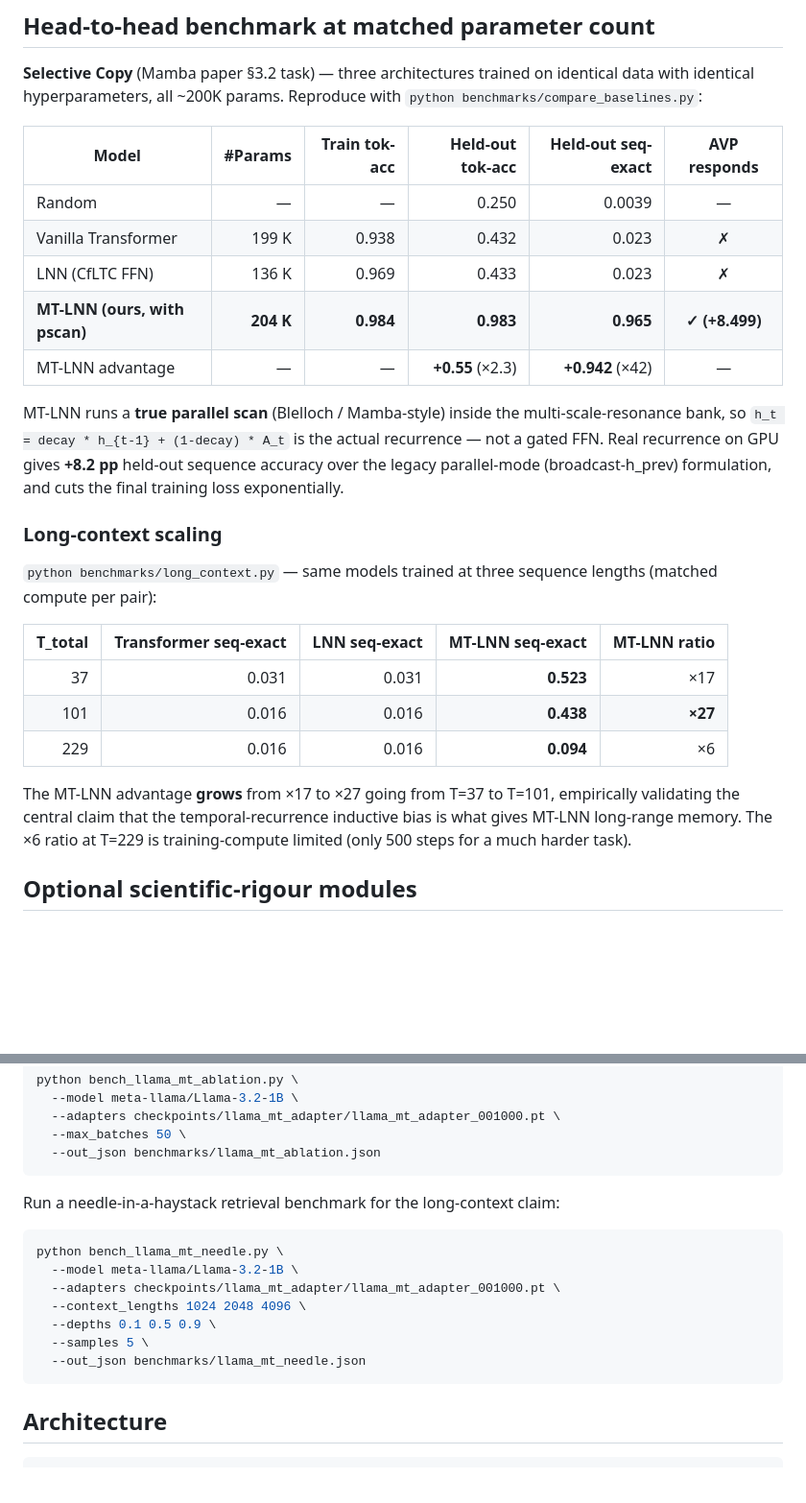
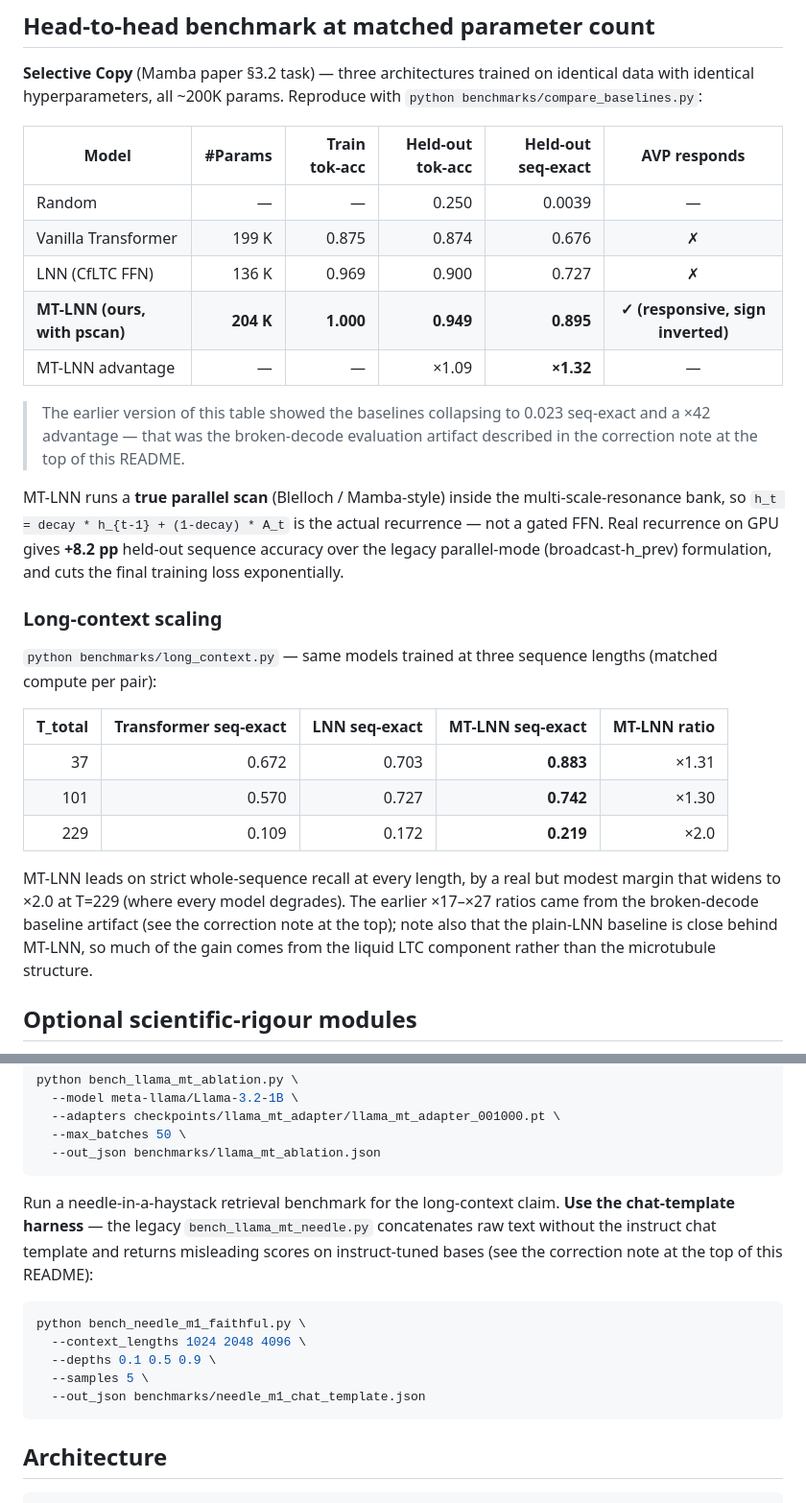
Before and after one commit to everest-an/O1, a Markdown page: README.md, 2 parts joined by grey strips. Shown at 96% size. Rendered like a GitHub page; blank space fills up the shorter version.

````diff
--- a/README.md
+++ b/README.md
@@ -243,10 +245,14 @@ Reproduce with `python benchmarks/compare_baselines.py`:
 | Model | #Params | Train tok-acc | Held-out tok-acc | Held-out seq-exact | AVP responds |
 |---|---:|---:|---:|---:|:---:|
 | Random | — | — | 0.250 | 0.0039 | — |
-| Vanilla Transformer | 199 K | 0.938 | 0.432 | 0.023 | ✗ |
-| LNN (CfLTC FFN) | 136 K | 0.969 | 0.433 | 0.023 | ✗ |
-| **MT-LNN (ours, with pscan)** | **204 K** | **0.984** | **0.983** | **0.965** | **✓ (+8.499)** |
-| MT-LNN advantage | — | — | **+0.55** (×2.3) | **+0.942** (×42) | — |
+| Vanilla Transformer | 199 K | 0.875 | 0.874 | 0.676 | ✗ |
+| LNN (CfLTC FFN) | 136 K | 0.969 | 0.900 | 0.727 | ✗ |
+| **MT-LNN (ours, with pscan)** | **204 K** | **1.000** | **0.949** | **0.895** | **✓ (responsive, sign inverted)** |
+| MT-LNN advantage | — | — | ×1.09 | **×1.32** | — |
+
+> The earlier version of this table showed the baselines collapsing to 0.023
+> seq-exact and a ×42 advantage — that was the broken-decode evaluation
+> artifact described in the correction note at the top of this README.
 
 MT-LNN runs a **true parallel scan** (Blelloch / Mamba-style) inside the
 multi-scale-resonance bank, so `h_t = decay * h_{t-1} + (1-decay) * A_t`
@@ -261,14 +267,16 @@ sequence lengths (matched compute per pair):
 
 | T_total | Transformer seq-exact | LNN seq-exact | **MT-LNN seq-exact** | MT-LNN ratio |
 |---:|---:|---:|---:|---:|
-| 37  | 0.031 | 0.031 | **0.523** | ×17 |
-| 101 | 0.016 | 0.016 | **0.438** | **×27** |
-| 229 | 0.016 | 0.016 | **0.094** | ×6 |
+| 37  | 0.672 | 0.703 | **0.883** | ×1.31 |
+| 101 | 0.570 | 0.727 | **0.742** | ×1.30 |
+| 229 | 0.109 | 0.172 | **0.219** | ×2.0 |
 
-The MT-LNN advantage **grows** from ×17 to ×27 going from T=37 to T=101,
-empirically validating the central claim that the temporal-recurrence
-inductive bias is what gives MT-LNN long-range memory. The ×6 ratio at
-T=229 is training-compute limited (only 500 steps for a much harder task).
+MT-LNN leads on strict whole-sequence recall at every length, by a real but
+modest margin that widens to ×2.0 at T=229 (where every model degrades).
+The earlier ×17–×27 ratios came from the broken-decode baseline artifact
+(see the correction note at the top); note also that the plain-LNN baseline
+is close behind MT-LNN, so much of the gain comes from the liquid LTC
+component rather than the microtubule structure.
 
 ## Optional scientific-rigour modules
 
@@ -405,16 +413,18 @@ python bench_llama_mt_ablation.py \
   --out_json benchmarks/llama_mt_ablation.json
 ```
 
-Run a needle-in-a-haystack retrieval benchmark for the long-context claim:
+Run a needle-in-a-haystack retrieval benchmark for the long-context claim.
+**Use the chat-template harness** — the legacy `bench_llama_mt_needle.py`
+concatenates raw text without the instruct chat template and returns
+misleading scores on instruct-tuned bases (see the correction note at the
+top of this README):
 
 ```bash
-python bench_llama_mt_needle.py \
-  --model meta-llama/Llama-3.2-1B \
-  --adapters checkpoints/llama_mt_adapter/llama_mt_adapter_001000.pt \
+python bench_needle_m1_faithful.py \
   --context_lengths 1024 2048 4096 \
   --depths 0.1 0.5 0.9 \
   --samples 5 \
-  --out_json benchmarks/llama_mt_needle.json
+  --out_json benchmarks/needle_m1_chat_template.json
 ```
 
 ## Architecture
````
Also changed, not shown: other parts of README.md (+42 -40 lines).
